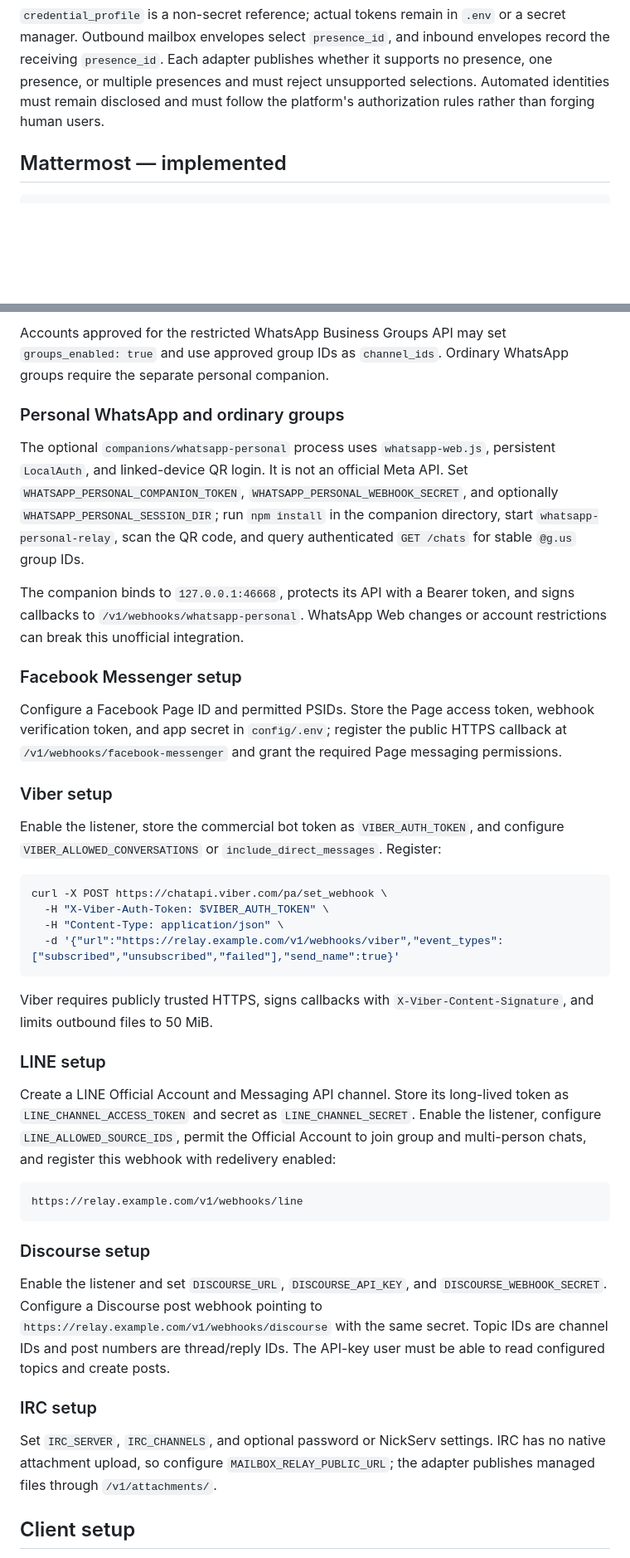
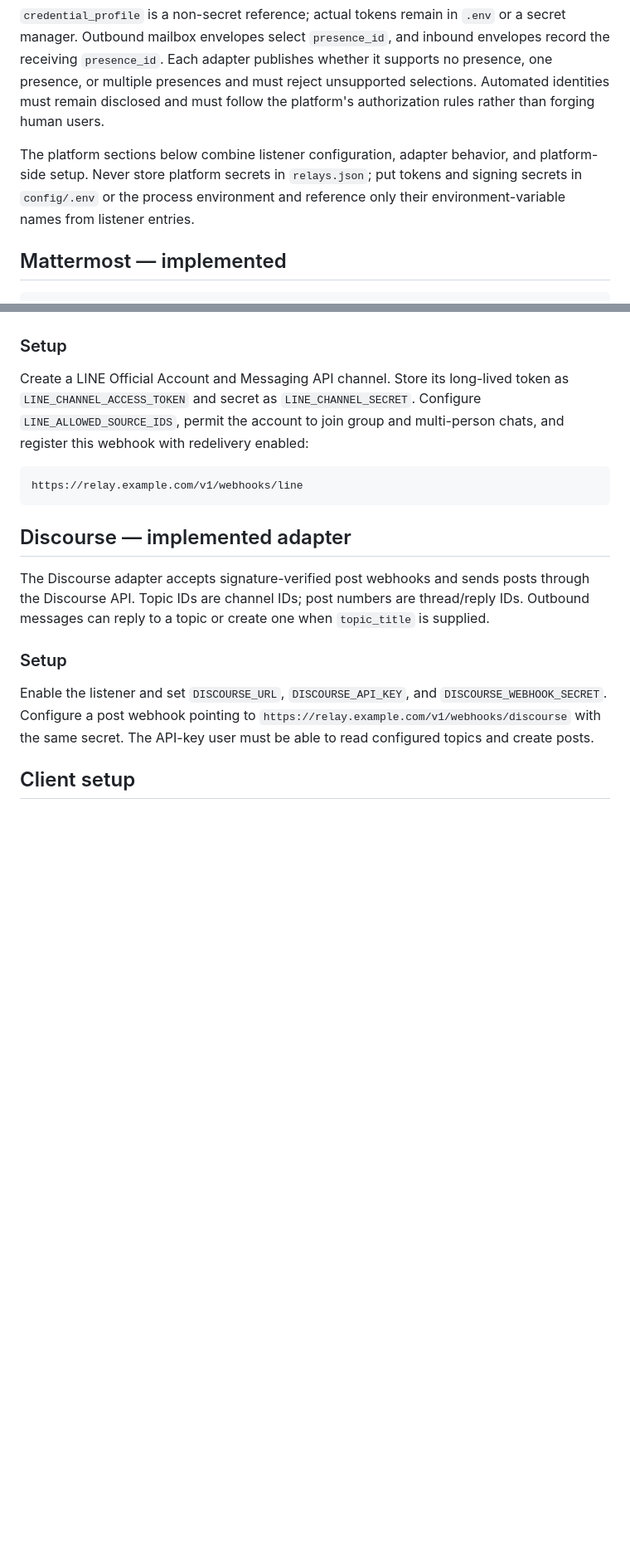
Before and after one commit to logicmoo/mailbox_channel_relay_bridging_proxy, a Markdown page: docs/INSTRUCTIONS.md, 2 parts joined by grey strips. Shown at 83% size. Rendered like a GitHub page; blank space fills up the shorter version.

Commit message:
Merge setup steps into platform sections

````diff
--- a/docs/INSTRUCTIONS.md
+++ b/docs/INSTRUCTIONS.md
@@ -288,6 +288,11 @@ whether it supports no presence, one presence, or multiple presences and must
 reject unsupported selections. Automated identities must remain disclosed and
 must follow the platform's authorization rules rather than forging human users.
 
+The platform sections below combine listener configuration, adapter behavior,
+and platform-side setup. Never store platform secrets in `relays.json`; put
+tokens and signing secrets in `config/.env` or the process environment and
+reference only their environment-variable names from listener entries.
+
 ## Mattermost — implemented
 
 ```json
@@ -578,68 +623,27 @@ in `config/.env`; register the public HTTPS callback at
-Accounts approved for the restricted WhatsApp Business Groups API may set
-`groups_enabled: true` and use approved group IDs as `channel_ids`. Ordinary
-WhatsApp groups require the separate personal companion.
-
-### Personal WhatsApp and ordinary groups
-
-The optional `companions/whatsapp-personal` process uses `whatsapp-web.js`,
-persistent `LocalAuth`, and linked-device QR login. It is not an official Meta
-API. Set `WHATSAPP_PERSONAL_COMPANION_TOKEN`,
-`WHATSAPP_PERSONAL_WEBHOOK_SECRET`, and optionally
-`WHATSAPP_PERSONAL_SESSION_DIR`; run `npm install` in the companion directory,
-start `whatsapp-personal-relay`, scan the QR code, and query authenticated
-`GET /chats` for stable `@g.us` group IDs.
-
-The companion binds to `127.0.0.1:46668`, protects its API with a Bearer token,
-and signs callbacks to `/v1/webhooks/whatsapp-personal`. WhatsApp Web changes or
-account restrictions can break this unofficial integration.
-
-### Facebook Messenger setup
-
-Configure a Facebook Page ID and permitted PSIDs. Store the Page access token,
-webhook verification token, and app secret in `config/.env`; register the public
-HTTPS callback at `/v1/webhooks/facebook-messenger` and grant the required Page
-messaging permissions.
-
-### Viber setup
-
-Enable the listener, store the commercial bot token as `VIBER_AUTH_TOKEN`, and
-configure `VIBER_ALLOWED_CONVERSATIONS` or `include_direct_messages`. Register:
-
-```bash
-curl -X POST https://chatapi.viber.com/pa/set_webhook \
-  -H "X-Viber-Auth-Token: $VIBER_AUTH_TOKEN" \
-  -H "Content-Type: application/json" \
-  -d '{"url":"https://relay.example.com/v1/webhooks/viber","event_types":["subscribed","unsubscribed","failed"],"send_name":true}'
-```
-
-Viber requires publicly trusted HTTPS, signs callbacks with
-`X-Viber-Content-Signature`, and limits outbound files to 50 MiB.
-
-### LINE setup
+### Setup
 
 Create a LINE Official Account and Messaging API channel. Store its long-lived
 token as `LINE_CHANNEL_ACCESS_TOKEN` and secret as `LINE_CHANNEL_SECRET`.
-Enable the listener, configure `LINE_ALLOWED_SOURCE_IDS`, permit the Official
-Account to join group and multi-person chats, and register this webhook with
-redelivery enabled:
+Configure `LINE_ALLOWED_SOURCE_IDS`, permit the account to join group and
+multi-person chats, and register this webhook with redelivery enabled:
 
 ```text
 https://relay.example.com/v1/webhooks/line
 ```
 
-### Discourse setup
+## Discourse — implemented adapter
+
+The Discourse adapter accepts signature-verified post webhooks and sends posts
+through the Discourse API. Topic IDs are channel IDs; post numbers are
+thread/reply IDs. Outbound messages can reply to a topic or create one when
+`topic_title` is supplied.
+
+### Setup
 
 Enable the listener and set `DISCOURSE_URL`, `DISCOURSE_API_KEY`, and
-`DISCOURSE_WEBHOOK_SECRET`. Configure a Discourse post webhook pointing to
-`https://relay.example.com/v1/webhooks/discourse` with the same secret. Topic
-IDs are channel IDs and post numbers are thread/reply IDs. The API-key user
-must be able to read configured topics and create posts.
-
-### IRC setup
-
-Set `IRC_SERVER`, `IRC_CHANNELS`, and optional password or NickServ settings.
-IRC has no native attachment upload, so configure `MAILBOX_RELAY_PUBLIC_URL`;
-the adapter publishes managed files through `/v1/attachments/`.
+`DISCOURSE_WEBHOOK_SECRET`. Configure a post webhook pointing to
+`https://relay.example.com/v1/webhooks/discourse` with the same secret. The
+API-key user must be able to read configured topics and create posts.
 
 ## Client setup
 
````
Also changed, not shown: other parts of docs/INSTRUCTIONS.md (+112 -72 lines).
